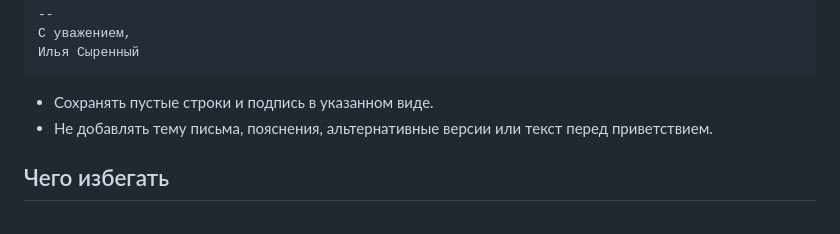
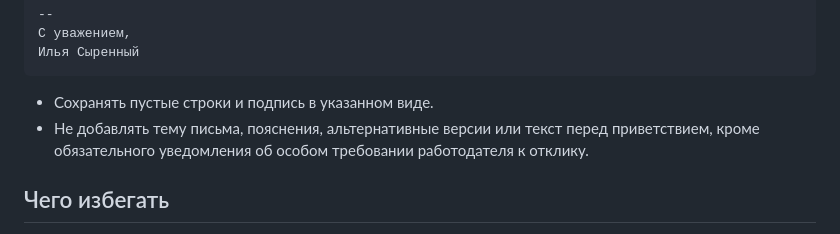
Before and after one commit to Syrenny/hh-relay, a Markdown page: skills/write-python-cover-letter/writing-preferences.md, the part around the change. GitHub-like rendering.

````diff
--- a/skills/write-python-cover-letter/writing-preferences.md
+++ b/skills/write-python-cover-letter/writing-preferences.md
@@ -44,7 +44,7 @@
 ```
 
 - Сохранять пустые строки и подпись в указанном виде.
-- Не добавлять тему письма, пояснения, альтернативные версии или текст перед приветствием.
+- Не добавлять тему письма, пояснения, альтернативные версии или текст перед приветствием, кроме обязательного уведомления об особом требовании работодателя к отклику.
 
 ## Чего избегать
 
````
Also changed, not shown: .agent/execplans/add-cover-letter-skill.md (+2 -1 lines), skills/write-python-cover-letter/SKILL.md (+15 -1 lines).
